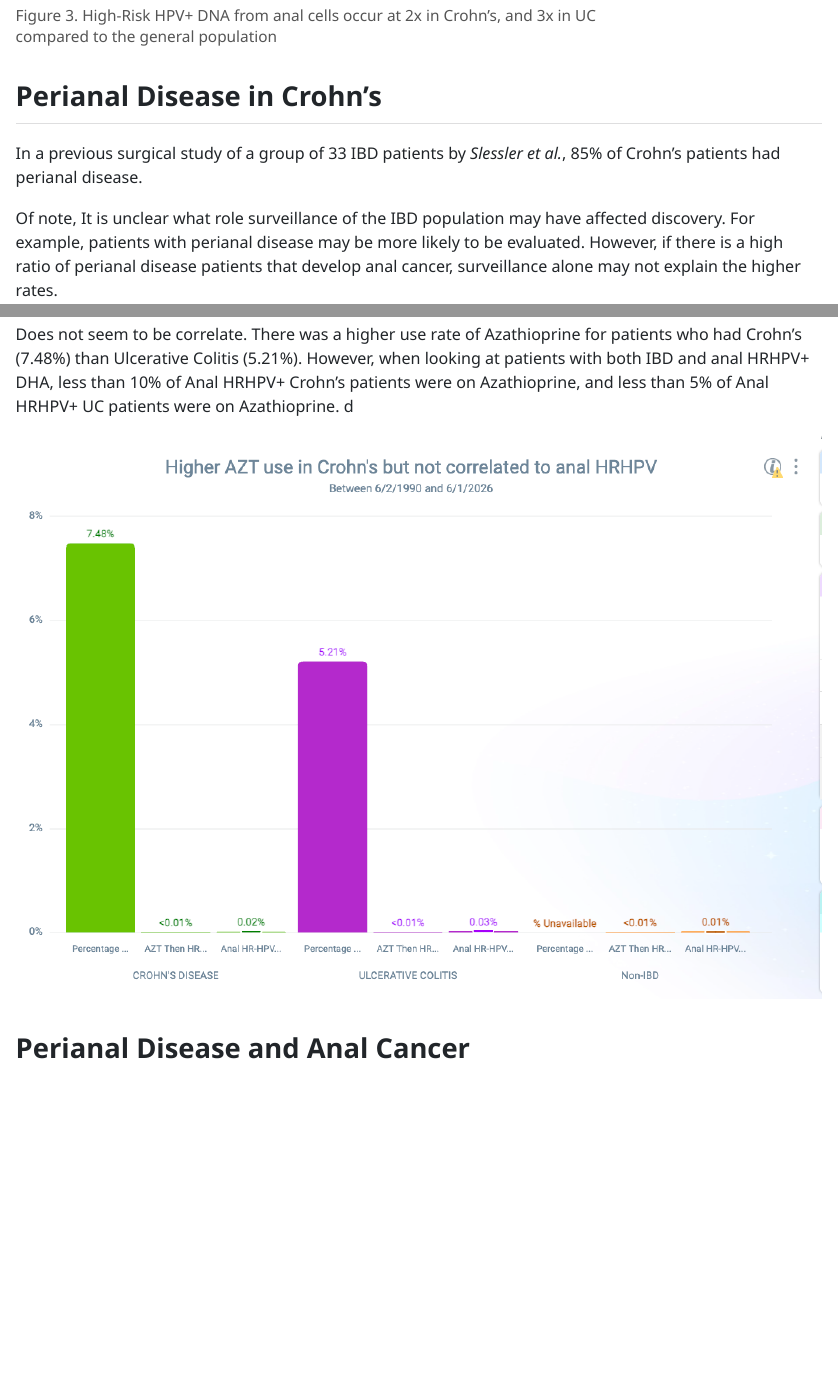
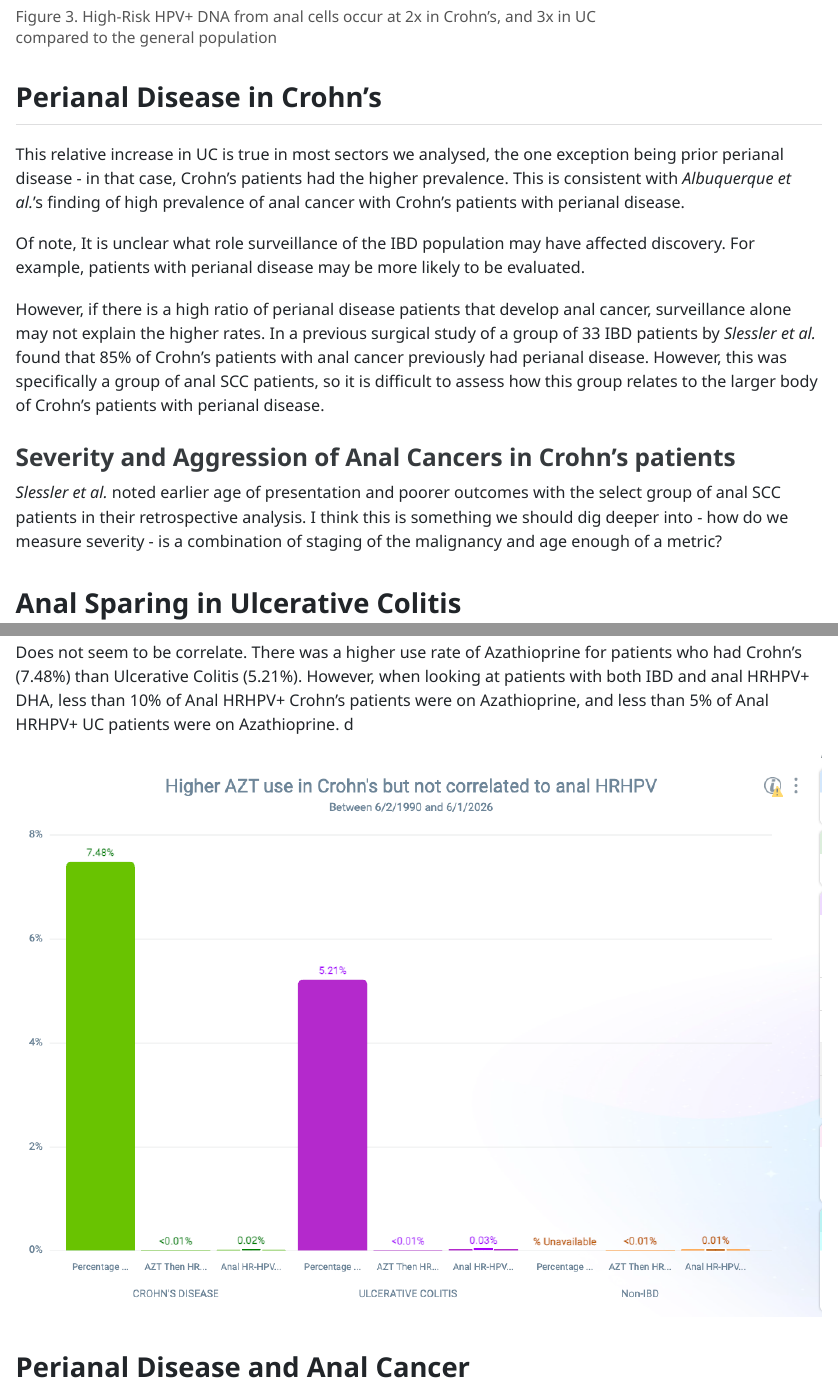
Before and after one commit to JungleJM/hpv-ibd, a Quarto document (qmd/HRHPV-in-IBD.qmd): the page in a window 1100 px wide, from 1670 px down before the commit and from 1690 px down after it, so that both start at the same text, and a second part further down, joined at a grey line. The pictures show the output file qmd/HRHPV-in-IBD.html that the author committed with the source, opened offline.

Commit message:
updated text. will try and make prettier graphs

```diff
--- a/qmd/HRHPV-in-IBD.qmd
+++ b/qmd/HRHPV-in-IBD.qmd
@@ -5,10 +5,11 @@ format:
     toc: false
     toc-depth: 3
     toc-location: right
-    echo: false
     css: styles/tables.css
     embed-resources: true
     self-contained-math: true
+execute:
+  echo: false
 bibliography: references.bib
 ---
 
@@ -28,9 +32,15 @@ compared to the general population](figures/anal-HR-HPV+-DNA-by-IBD.png){fig-ali
 
 ## Perianal Disease in Crohn's
 
-In a previous surgical study of a group of 33 IBD patients by *Slessler et al.*, 85% of Crohn's patients had perianal disease.
+This relative increase in UC is true in most sectors we analysed, the one exception being prior perianal disease - in that case, Crohn's patients had the higher prevalence. This is consistent with *Albuquerque et al.*'s finding of high prevalence of anal cancer with Crohn's patients with perianal disease.
 
-Of note, It is unclear what role surveillance of the IBD population may have affected discovery. For example, patients with perianal disease may be more likely to be evaluated. However, if there is a high ratio of perianal disease patients that develop anal cancer, surveillance alone may not explain the higher rates.
+Of note, It is unclear what role surveillance of the IBD population may have affected discovery. For example, patients with perianal disease may be more likely to be evaluated.
+
+However, if there is a high ratio of perianal disease patients that develop anal cancer, surveillance alone may not explain the higher rates. In a previous surgical study of a group of 33 IBD patients by *Slessler et al.* found that 85% of Crohn's patients with anal cancer previously had perianal disease. However, this was specifically a group of anal SCC patients, so it is difficult to assess how this group relates to the larger body of Crohn's patients with perianal disease.
+
+### Severity and Aggression of Anal Cancers in Crohn's patients
+
+*Slessler et al.* noted earlier age of presentation and poorer outcomes with the select group of anal SCC patients in their retrospective analysis. I think this is something we should dig deeper into - how do we measure severity - is a combination of staging of the malignancy and age enough of a metric?
 
 ## Anal Sparing in Ulcerative Colitis
 
```
Also changed, not shown: qmd/HRHPV-in-IBD.html, qmd/HRHPV-in-IBD.qmd (9 more changed lines).
